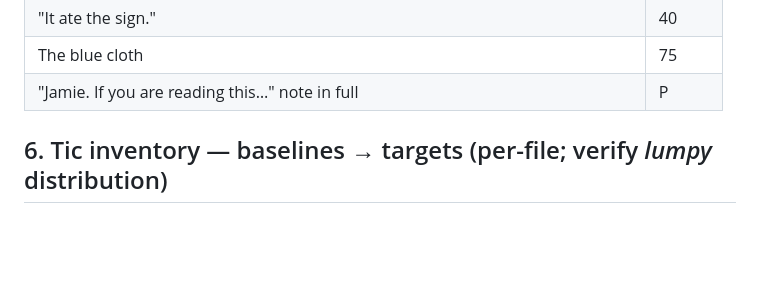
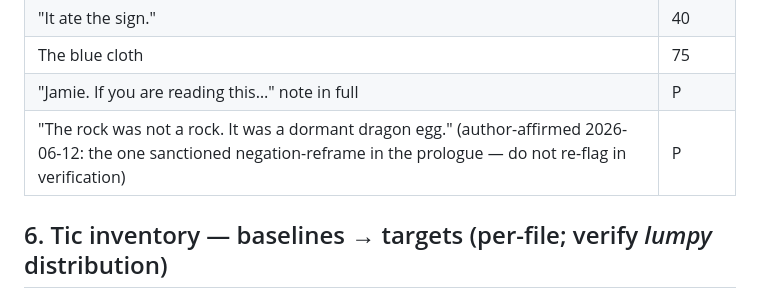
Before and after one commit to ralovely/blule-dragons-tales, a Markdown page: workbench/canon-ledger.md, the part around the change. Rendered like a GitHub page; blank space fills up the shorter version.

Commit message:
Restore 'The rock was not a rock.' reveal (author decision); mark protected
Co-Authored-By: Claude Fable 5 <noreply@anthropic.com>

```diff
--- a/workbench/canon-ledger.md
+++ b/workbench/canon-ledger.md
@@ -105,6 +105,7 @@ Entries are **thematically ordered, not chronological** ("This is not a diary in
 | "It ate the sign." | 40 |
 | The blue cloth | 75 |
 | "Jamie. If you are reading this…" note in full | P |
+| "The rock was not a rock. It was a dormant dragon egg." (author-affirmed 2026-06-12: the one sanctioned negation-reframe in the prologue — do not re-flag in verification) | P |
 
 ## 6. Tic inventory — baselines → targets (per-file; verify *lumpy* distribution)
 
```
Also changed, not shown: 1-prologue.md (+1 -1 lines).
